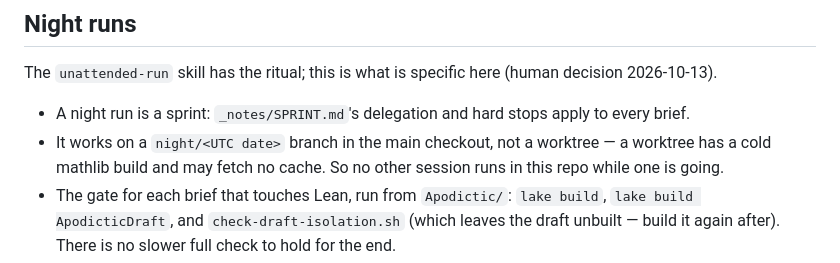
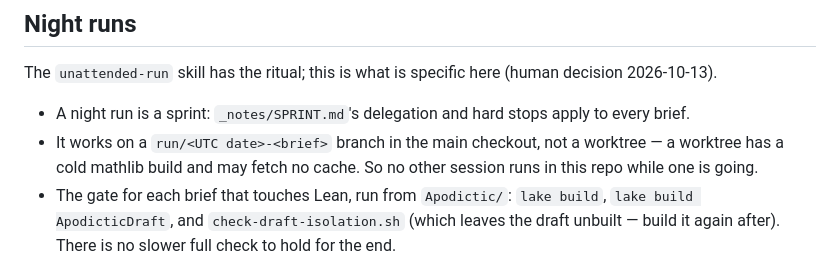
Before and after one commit to cyberchitta/apodictic, a Markdown page: CLAUDE.md, the part around the change. Rendered like a GitHub page.

Commit message:
docs: unattended runs cut run/<date>-<brief> branches, as the renamed skill does
Co-authored-by: Claude Opus 5.5 <claude-opus-5.5@claude-cli>

```diff
--- a/CLAUDE.md
+++ b/CLAUDE.md
@@ -228,7 +228,7 @@ here (human decision 2026-10-13).
 
 - A night run is a sprint: `_notes/SPRINT.md`'s delegation and hard
   stops apply to every brief.
-- It works on a `night/<UTC date>` branch in the main checkout, not a
+- It works on a `run/<UTC date>-<brief>` branch in the main checkout, not a
   worktree — a worktree has a cold mathlib build and may fetch no
   cache. So no other session runs in this repo while one is going.
 - The gate for each brief that touches Lean, run from `Apodictic/`:
```
